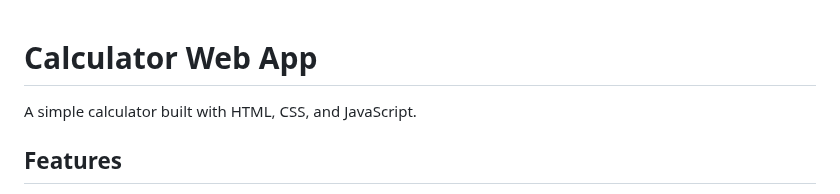
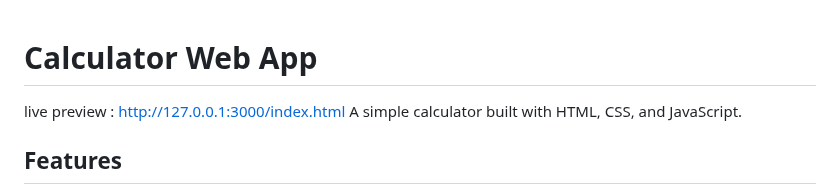
Before and after one commit to Sachin91s/Calculator-with-sound, a Markdown page: README.md, the part around the change. Rendered like a GitHub page.

```diff
--- a/README.md
+++ b/README.md
@@ -1,5 +1,5 @@
 # Calculator Web App
-
+live preview : http://127.0.0.1:3000/index.html
 A simple calculator built with HTML, CSS, and JavaScript.
 
 ## Features
```
